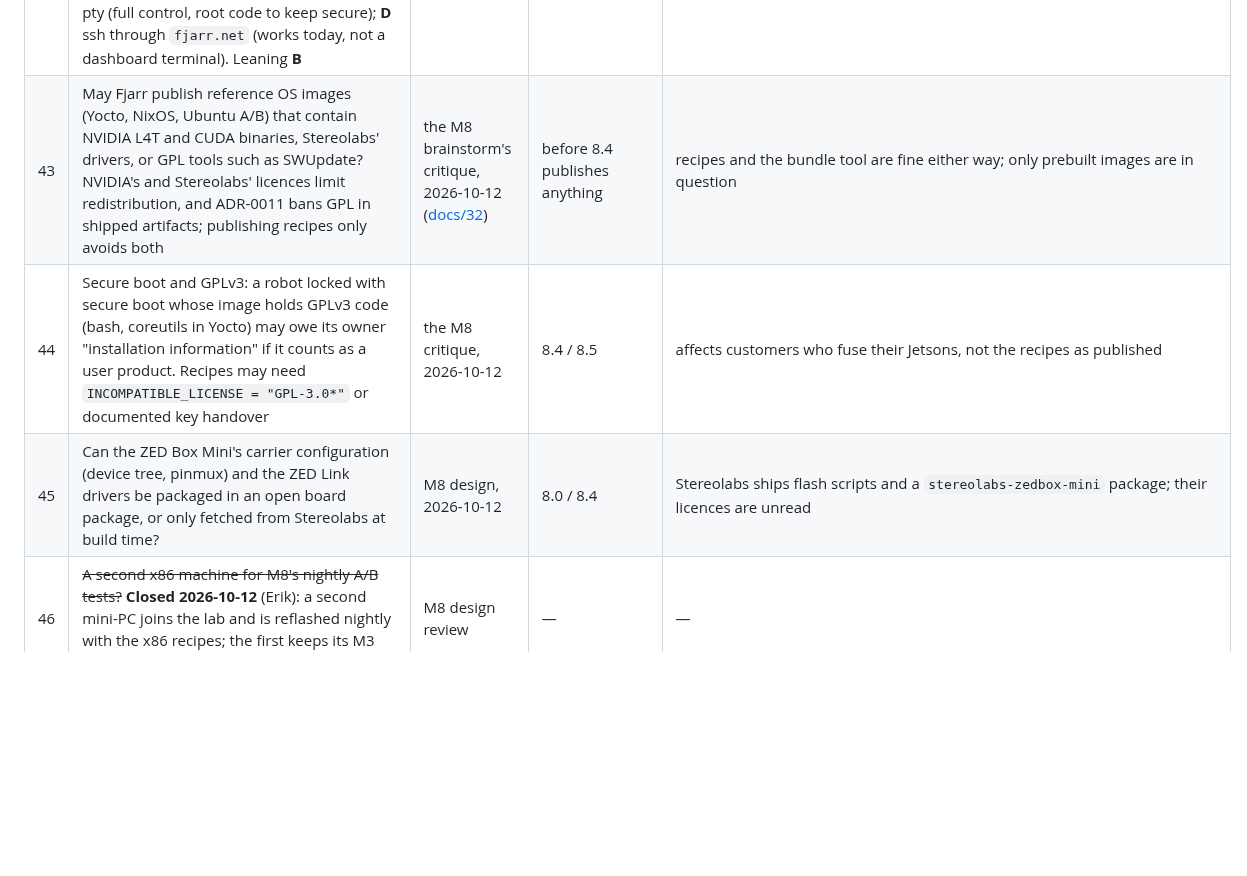
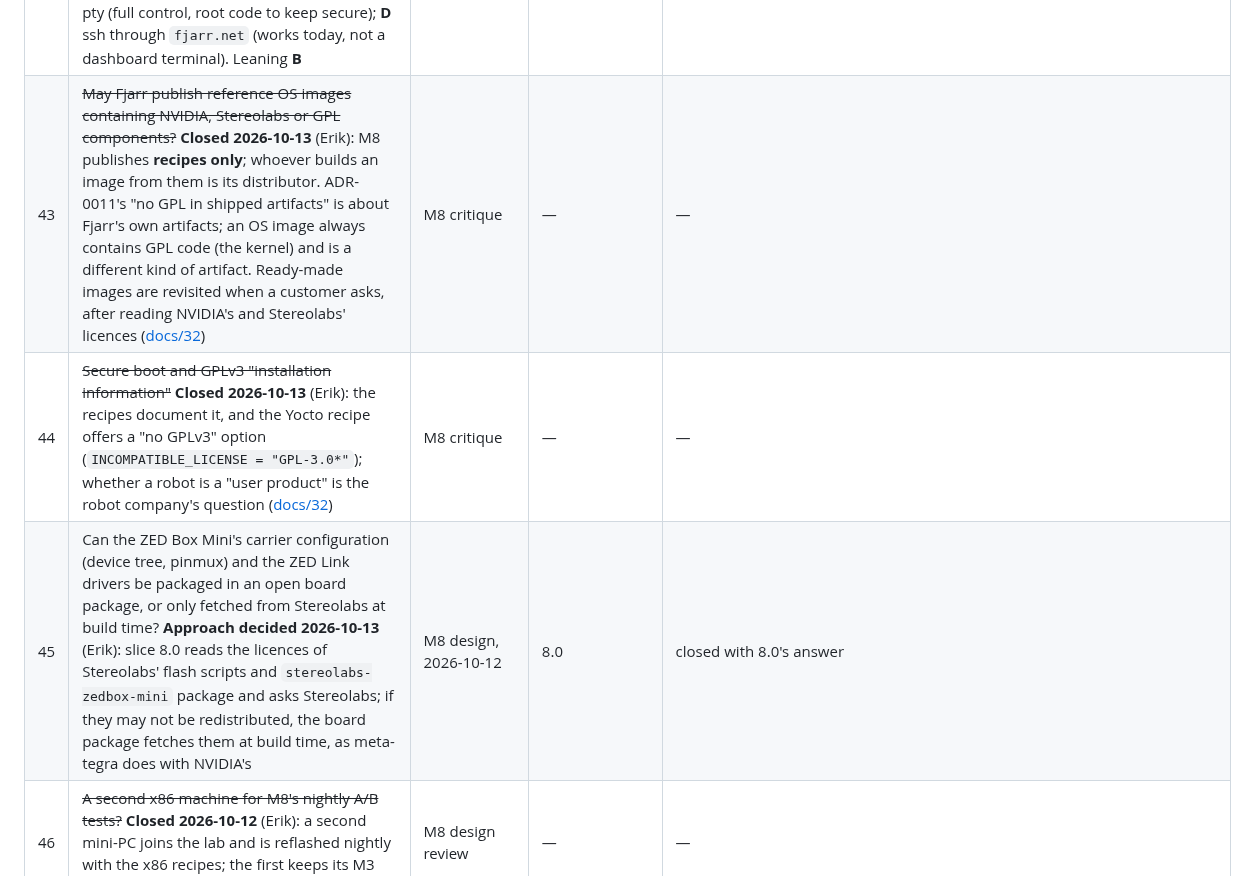
Before and after one commit to fjarrio/fjarr, a Markdown page: docs/18-open-questions.md, the part around the change. Drawn GitHub-style; blank space fills up the shorter version.

```diff
--- a/docs/18-open-questions.md
+++ b/docs/18-open-questions.md
@@ -49,7 +49,7 @@ answered. Nothing here blocks the current milestone unless marked ⚠.
 | 19 | ~~Presentation mode default: portaled views on one session vs one session per window?~~ **Closed 2026-10-04** by the M3 3.6 spike ([spikes/presentation-mode](../spikes/presentation-mode/README.md)): the portal, one session; "Open in separate window", one click per window, the same in every browser ([docs/22](22-remote-desktop-client.md#presentation-mode)) | [docs/22](22-remote-desktop-client.md#presentation-mode) | M3 spike | portal is the written primary (one grant, one lease, no cross-window input proxy) but relies on same-origin popups sharing the opener's agent cluster for `srcObject`; the spike measures it on Chrome/Edge/Firefox and under `Cross-Origin-Opener-Policy: same-origin`, which many host apps set |
 | 41 | Clipboard sync on focus: when the desktop view gains focus, read the operator's clipboard (`navigator.clipboard.read()`, Chrome asks for permission once) and put it on the robot's clipboard ahead of time, so a paste **on the robot** (right-click → Paste, a menu) gets it too. Today the browser hands the page its clipboard only on a Ctrl+V inside the view ([docs/22](22-remote-desktop-client.md#clipboard)) | mini-PC, 2026-10-04 (an image pasted with the robot's file manager's right-click Paste never reached the robot) | an option in `@fjarr/react`, off by default | **Unscheduled: in no milestone, by the user's decision (2026-10-04).** Costs to weigh: whatever is on the operator's clipboard (a password) lands on the robot on every focus, and it replaces what the robot copied last unless the operator copied something since |
 | 42 | The terminal and the files as another account. The agent runs as its own unprivileged account (ADR-0009, ADR-0028) and cannot switch users, so `fjarr.terminal` gives a shell as `fjarr`, which can barely do anything, and `fjarr.files` would read and write as it too. Options: **A** run the agent as `robot` (undoes the separation; on a robot with sudo, the agent becomes root); **B** systemd's own path, `run0 --user=robot` or `machinectl shell robot@`, allowed by a packaged polkit rule for the agent's account and the configured target only (no root code of ours; a real login session); **C** a small root helper of our own that checks the caller's uid and hands back a pty (full control, root code to keep secure); **D** ssh through `fjarr.net` (works today, not a dashboard terminal). Leaning **B** | mini-PC, 2026-10-04 (a terminal as `fjarr` "can barely do anything") | spike on the mini-PC + ADR, **M4** ([roadmap](17-roadmap.md#m4--files-telemetry-logs-sensors)) | the spike settles whether polkit can restrict the *target* account of `run0`/`machinectl`; setup would offer "terminal as robot" and write the rule |
-| 43 | May Fjarr publish reference OS images (Yocto, NixOS, Ubuntu A/B) that contain NVIDIA L4T and CUDA binaries, Stereolabs' drivers, or GPL tools such as SWUpdate? NVIDIA's and Stereolabs' licences limit redistribution, and ADR-0011 bans GPL in shipped artifacts; publishing recipes only avoids both | the M8 brainstorm's critique, 2026-10-12 ([docs/32](32-fleet-ota.md#open-questions)) | before 8.4 publishes anything | recipes and the bundle tool are fine either way; only prebuilt images are in question |
-| 44 | Secure boot and GPLv3: a robot locked with secure boot whose image holds GPLv3 code (bash, coreutils in Yocto) may owe its owner "installation information" if it counts as a user product. Recipes may need `INCOMPATIBLE_LICENSE = "GPL-3.0*"` or documented key handover | the M8 critique, 2026-10-12 | 8.4 / 8.5 | affects customers who fuse their Jetsons, not the recipes as published |
-| 45 | Can the ZED Box Mini's carrier configuration (device tree, pinmux) and the ZED Link drivers be packaged in an open board package, or only fetched from Stereolabs at build time? | M8 design, 2026-10-12 | 8.0 / 8.4 | Stereolabs ships flash scripts and a `stereolabs-zedbox-mini` package; their licences are unread |
+| 43 | ~~May Fjarr publish reference OS images containing NVIDIA, Stereolabs or GPL components?~~ **Closed 2026-10-13** (Erik): M8 publishes **recipes only**; whoever builds an image from them is its distributor. ADR-0011's "no GPL in shipped artifacts" is about Fjarr's own artifacts; an OS image always contains GPL code (the kernel) and is a different kind of artifact. Ready-made images are revisited when a customer asks, after reading NVIDIA's and Stereolabs' licences ([docs/32](32-fleet-ota.md#building)) | M8 critique | — | — |
+| 44 | ~~Secure boot and GPLv3 "installation information"~~ **Closed 2026-10-13** (Erik): the recipes document it, and the Yocto recipe offers a "no GPLv3" option (`INCOMPATIBLE_LICENSE = "GPL-3.0*"`); whether a robot is a "user product" is the robot company's question ([docs/32](32-fleet-ota.md#building)) | M8 critique | — | — |
+| 45 | Can the ZED Box Mini's carrier configuration (device tree, pinmux) and the ZED Link drivers be packaged in an open board package, or only fetched from Stereolabs at build time? **Approach decided 2026-10-13** (Erik): slice 8.0 reads the licences of Stereolabs' flash scripts and `stereolabs-zedbox-mini` package and asks Stereolabs; if they may not be redistributed, the board package fetches them at build time, as meta-tegra does with NVIDIA's | M8 design, 2026-10-12 | 8.0 | closed with 8.0's answer |
 | 46 | ~~A second x86 machine for M8's nightly A/B tests?~~ **Closed 2026-10-12** (Erik): a second mini-PC joins the lab and is reflashed nightly with the x86 recipes; the first keeps its M3 desktop nightly ([docs/17](17-roadmap.md#m8--fleet-ota)) | M8 design review | — | — |
```
Also changed, not shown: docs/17-roadmap.md (+3 -3 lines), docs/32-fleet-ota.md (+31 -9 lines).
